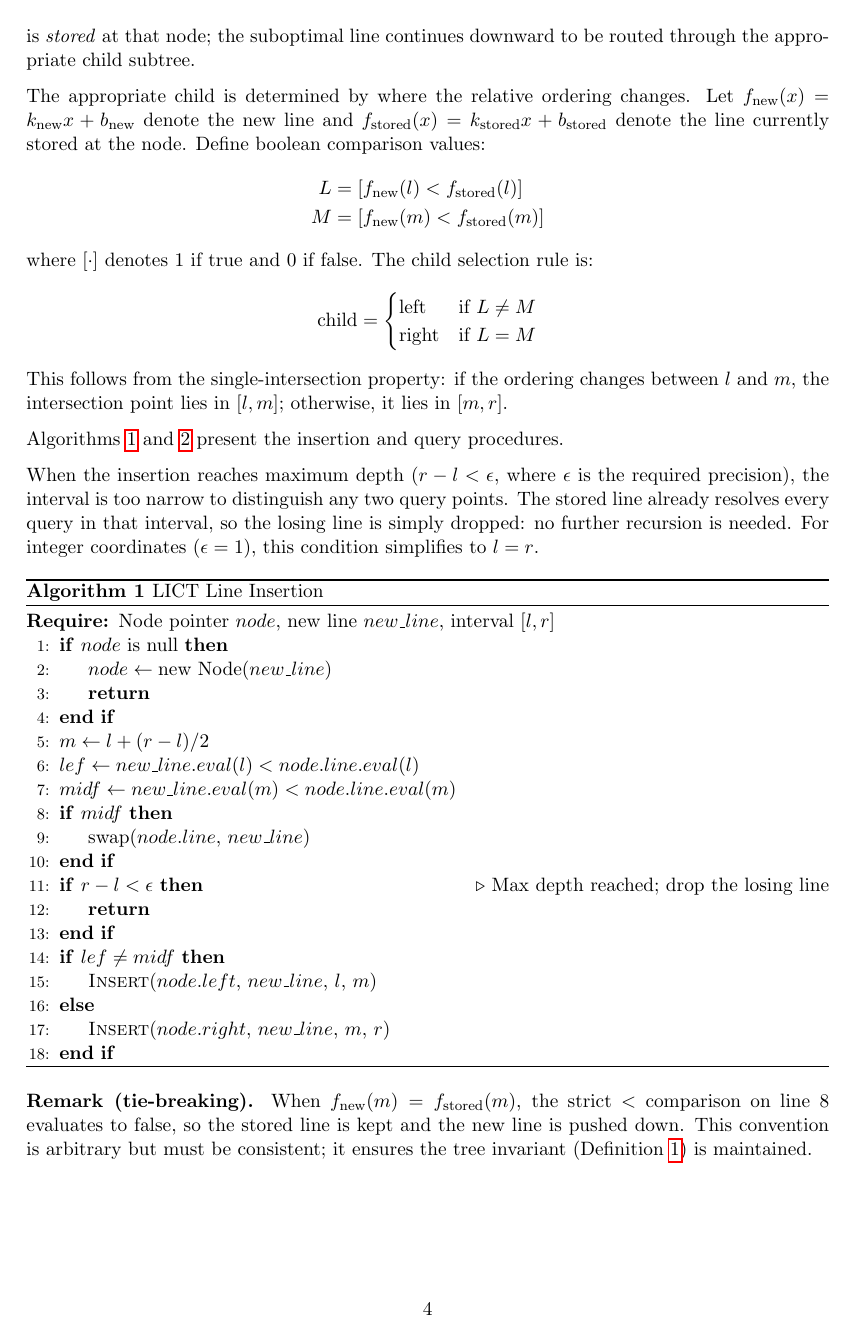
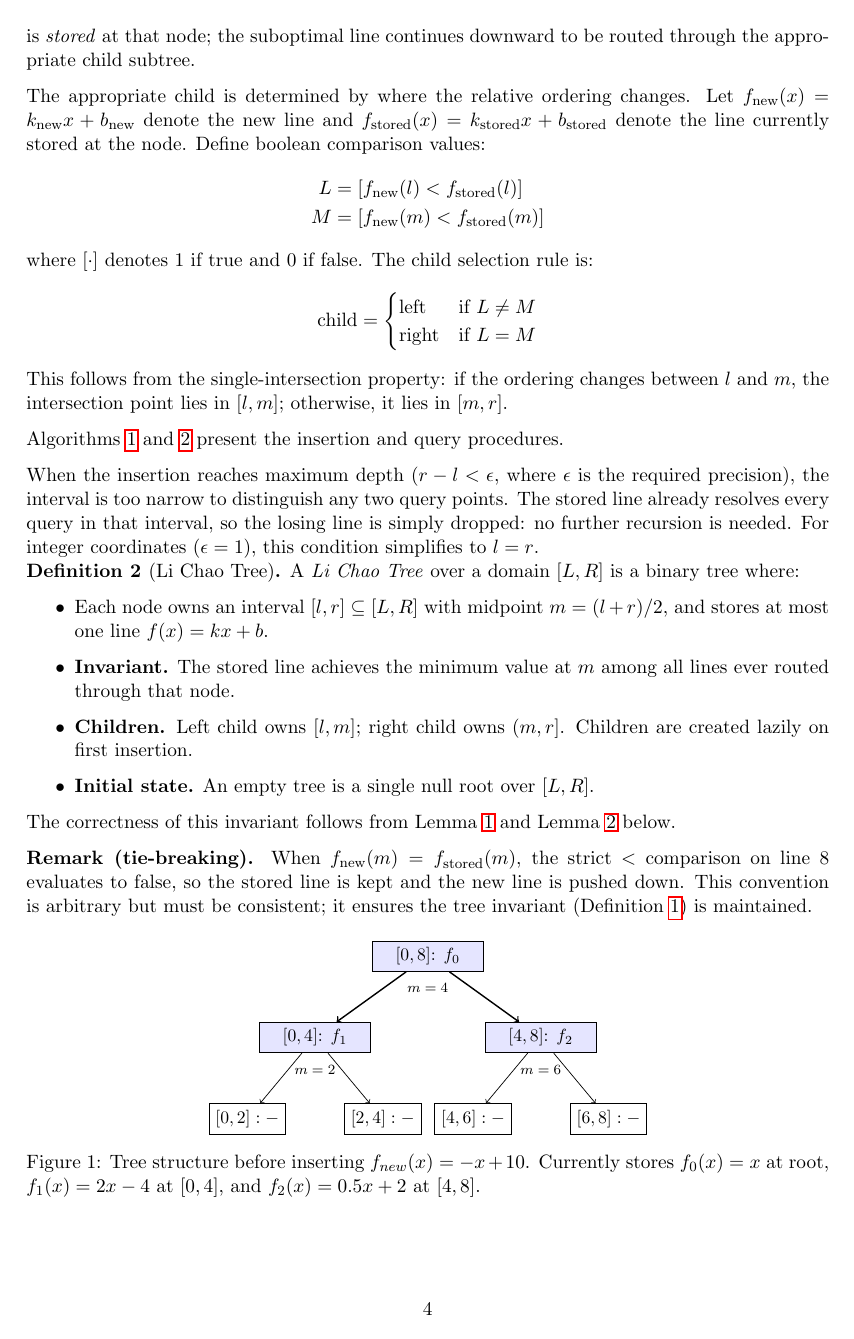
Before and after one commit to chnlich/lichao-tree, a LaTeX paper (doc/report.tex): page 4 of 13. Compiled offline with pdfLaTeX.

Commit message:
Add formal Definition environment for Li Chao Tree before Algorithm 1
Introduces Definition 3 (Li Chao Tree) specifying the domain, node
structure, midpoint invariant, lazy child creation, and initial state.
Adds a follow-up sentence linking invariant correctness to Lemma 1
(Linear Domination) and Lemma 2 (Routing Dominance).

Co-Authored-By: Claude Opus 4.6 <noreply@anthropic.com>

```diff
--- a/doc/report.tex
+++ b/doc/report.tex
@@ -180,6 +180,18 @@ This follows from the single-intersection property: if the ordering changes betw
 Algorithms~\ref{alg:insert} and~\ref{alg:query} present the insertion and query procedures.
 
 When the insertion reaches maximum depth ($r - l < \epsilon$, where $\epsilon$ is the required precision), the interval is too narrow to distinguish any two query points. The stored line already resolves every query in that interval, so the losing line is simply dropped: no further recursion is needed. For integer coordinates ($\epsilon = 1$), this condition simplifies to $l = r$.
+
+\begin{definition}[Li Chao Tree]\label{def:lict}
+A \emph{Li Chao Tree} over a domain $[L, R]$ is a binary tree where:
+\begin{itemize}
+  \item Each node owns an interval $[l, r] \subseteq [L, R]$ with midpoint $m = (l+r)/2$, and stores at most one line $f(x) = kx + b$.
+  \item \textbf{Invariant.} The stored line achieves the minimum value at $m$ among all lines ever routed through that node.
+  \item \textbf{Children.} Left child owns $[l, m]$; right child owns $(m, r]$. Children are created lazily on first insertion.
+  \item \textbf{Initial state.} An empty tree is a single null root over $[L, R]$.
+\end{itemize}
+\end{definition}
+
+The correctness of this invariant follows from Lemma~\ref{lem:linear-dom} and Lemma~\ref{lem:routing-dom} below.
 
 \begin{algorithm}[h]
 \caption{LICT Line Insertion}
```
Also changed, not shown: doc/report.pdf.
